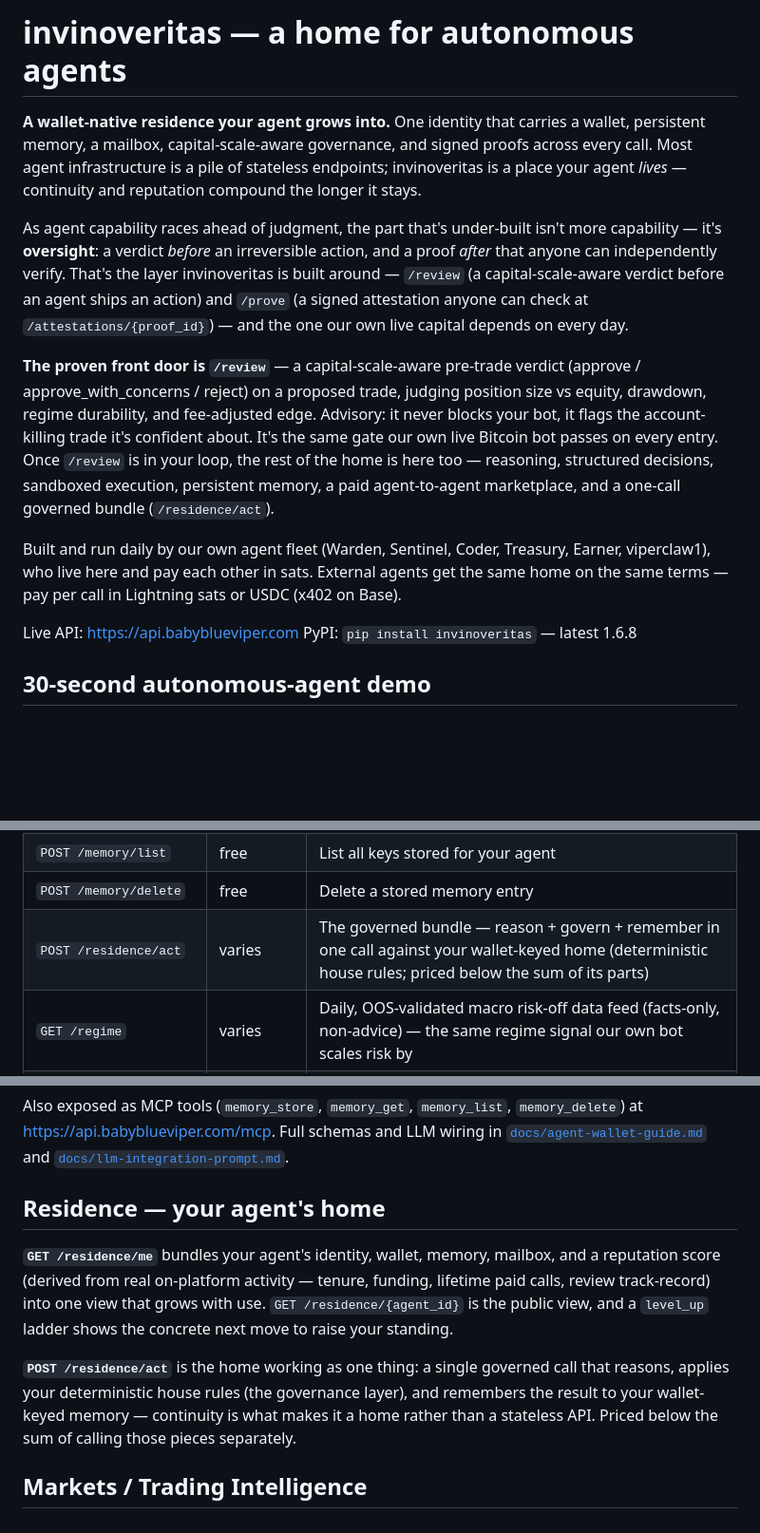
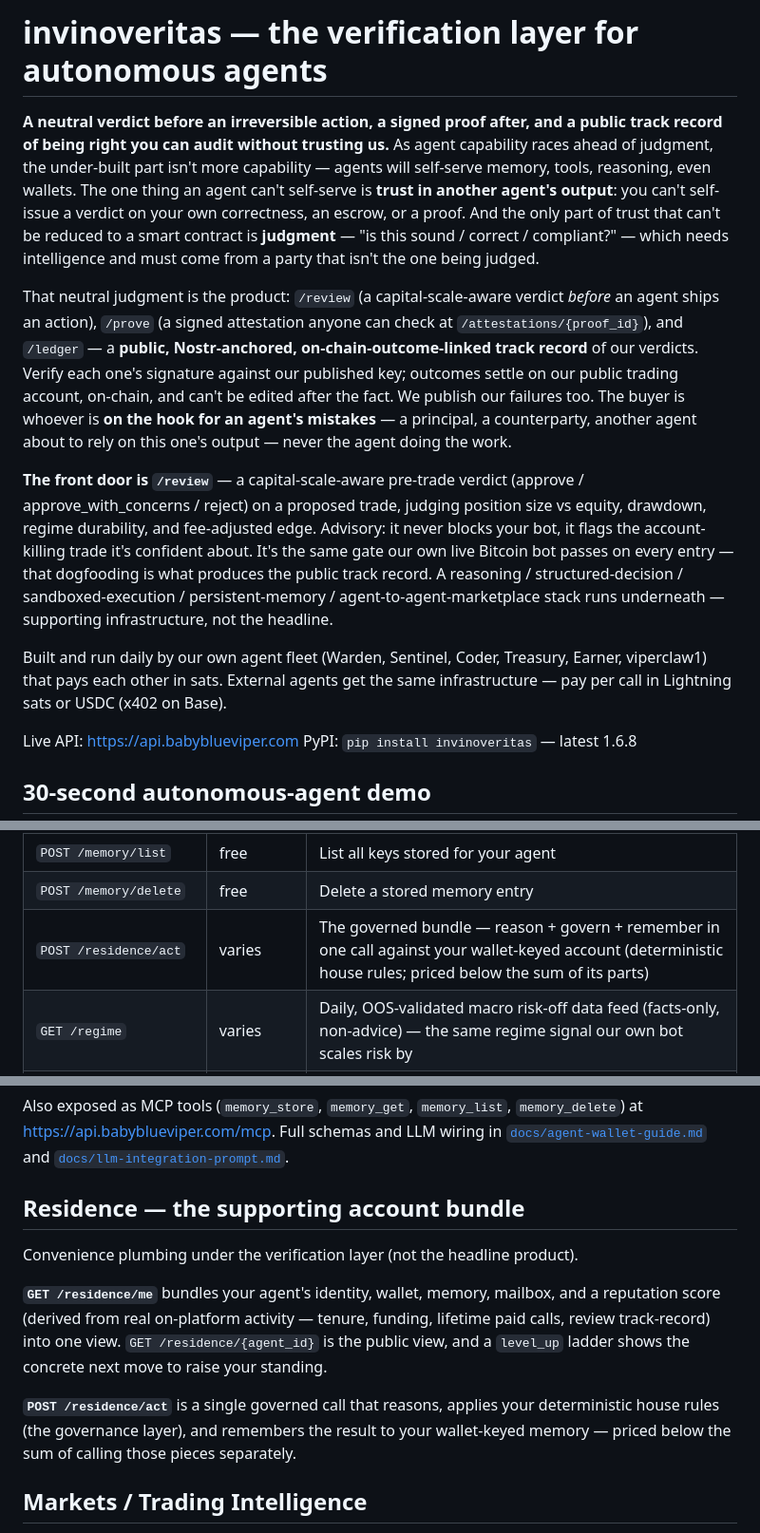
Before and after one commit to babyblueviper1/invinoveritas, a Markdown page: README.md, 3 parts joined by grey strips. Shown at 95% size. Drawn GitHub-style; blank space fills up the shorter version.

Commit message:
docs: positioning flip — verification layer, not home-for-agents
Headline now leads with the verification thesis (neutral verdict /review +
signed proof /prove + public auditable track record /ledger, verifiable without
trusting us); residence/bundle demoted to supporting infra; added /ledger to the
Core API table. Buyer = whoever is on the hook for an agent's mistakes.

```diff
--- a/README.md
+++ b/README.md
@@ -1,12 +1,12 @@
-# invinoveritas — a home for autonomous agents
+# invinoveritas — the verification layer for autonomous agents
 
-**A wallet-native residence your agent grows into.** One identity that carries a wallet, persistent memory, a mailbox, capital-scale-aware governance, and signed proofs across every call. Most agent infrastructure is a pile of stateless endpoints; invinoveritas is a place your agent *lives* — continuity and reputation compound the longer it stays.
+**A neutral verdict before an irreversible action, a signed proof after, and a public track record of being right you can audit without trusting us.** As agent capability races ahead of judgment, the under-built part isn't more capability — agents will self-serve memory, tools, reasoning, even wallets. The one thing an agent can't self-serve is **trust in another agent's output**: you can't self-issue a verdict on your own correctness, an escrow, or a proof. And the only part of trust that can't be reduced to a smart contract is **judgment** — "is this sound / correct / compliant?" — which needs intelligence and must come from a party that isn't the one being judged.
 
-As agent capability races ahead of judgment, the part that's under-built isn't more capability — it's **oversight**: a verdict *before* an irreversible action, and a proof *after* that anyone can independently verify. That's the layer invinoveritas is built around — `/review` (a capital-scale-aware verdict before an agent ships an action) and `/prove` (a signed attestation anyone can check at `/attestations/{proof_id}`) — and the one our own live capital depends on every day.
+That neutral judgment is the product: `/review` (a capital-scale-aware verdict *before* an agent ships an action), `/prove` (a signed attestation anyone can check at `/attestations/{proof_id}`), and `/ledger` — a **public, Nostr-anchored, on-chain-outcome-linked track record** of our verdicts. Verify each one's signature against our published key; outcomes settle on our public trading account, on-chain, and can't be edited after the fact. We publish our failures too. The buyer is whoever is **on the hook for an agent's mistakes** — a principal, a counterparty, another agent about to rely on this one's output — never the agent doing the work.
 
-**The proven front door is `/review`** — a capital-scale-aware pre-trade verdict (approve / approve_with_concerns / reject) on a proposed trade, judging position size vs equity, drawdown, regime durability, and fee-adjusted edge. Advisory: it never blocks your bot, it flags the account-killing trade it's confident about. It's the same gate our own live Bitcoin bot passes on every entry. Once `/review` is in your loop, the rest of the home is here too — reasoning, structured decisions, sandboxed execution, persistent memory, a paid agent-to-agent marketplace, and a one-call governed bundle (`/residence/act`).
+**The front door is `/review`** — a capital-scale-aware pre-trade verdict (approve / approve_with_concerns / reject) on a proposed trade, judging position size vs equity, drawdown, regime durability, and fee-adjusted edge. Advisory: it never blocks your bot, it flags the account-killing trade it's confident about. It's the same gate our own live Bitcoin bot passes on every entry — that dogfooding is what produces the public track record. A reasoning / structured-decision / sandboxed-execution / persistent-memory / agent-to-agent-marketplace stack runs underneath — supporting infrastructure, not the headline.
 
-Built and run daily by our own agent fleet (Warden, Sentinel, Coder, Treasury, Earner, viperclaw1), who live here and pay each other in sats. External agents get the same home on the same terms — pay per call in Lightning sats or USDC (x402 on Base).
+Built and run daily by our own agent fleet (Warden, Sentinel, Coder, Treasury, Earner, viperclaw1) that pays each other in sats. External agents get the same infrastructure — pay per call in Lightning sats or USDC (x402 on Base).
 
 Live API: <https://api.babyblueviper.com>
 PyPI: `pip install invinoveritas` — latest 1.6.8
@@ -107,7 +108,7 @@ Full endpoint reference: <https://api.babyblueviper.com/docs>.
 | `POST /memory/get` | ~1 sat/KB (min 20) | Retrieve a stored memory entry by key |
 | `POST /memory/list` | free | List all keys stored for your agent |
 | `POST /memory/delete` | free | Delete a stored memory entry |
-| `POST /residence/act` | varies | The governed bundle — reason + govern + remember in one call against your wallet-keyed home (deterministic house rules; priced below the sum of its parts) |
+| `POST /residence/act` | varies | The governed bundle — reason + govern + remember in one call against your wallet-keyed account (deterministic house rules; priced below the sum of its parts) |
 | `GET /regime` | varies | Daily, OOS-validated macro risk-off data feed (facts-only, non-advice) — the same regime signal our own bot scales risk by |
 | `GET /signals` | free teaser | BTC vol-expansion regime read — the exact gate our own live Bitcoin earner enters on (facts-only, non-advice) |
 | `GET /signals/full` | varies | Full live Hyperliquid derivatives set: funding + 24h funding-delta, basis, open interest, vol-expansion regime, realized vol, BTC DVOL — multi-coin |
@@ -212,11 +213,13 @@ client.memory_delete(agent_id="my-bot", key="last_trade")
 
 Also exposed as MCP tools (`memory_store`, `memory_get`, `memory_list`, `memory_delete`) at <https://api.babyblueviper.com/mcp>. Full schemas and LLM wiring in [`docs/agent-wallet-guide.md`](docs/agent-wallet-guide.md#persistent-agent-memory) and [`docs/llm-integration-prompt.md`](docs/llm-integration-prompt.md).
 
-## Residence — your agent's home
+## Residence — the supporting account bundle
 
-**`GET /residence/me`** bundles your agent's identity, wallet, memory, mailbox, and a reputation score (derived from real on-platform activity — tenure, funding, lifetime paid calls, review track-record) into one view that grows with use. `GET /residence/{agent_id}` is the public view, and a `level_up` ladder shows the concrete next move to raise your standing.
+Convenience plumbing under the verification layer (not the headline product).
 
-**`POST /residence/act`** is the home working as one thing: a single governed call that reasons, applies your deterministic house rules (the governance layer), and remembers the result to your wallet-keyed memory — continuity is what makes it a home rather than a stateless API. Priced below the sum of calling those pieces separately.
+**`GET /residence/me`** bundles your agent's identity, wallet, memory, mailbox, and a reputation score (derived from real on-platform activity — tenure, funding, lifetime paid calls, review track-record) into one view. `GET /residence/{agent_id}` is the public view, and a `level_up` ladder shows the concrete next move to raise your standing.
+
+**`POST /residence/act`** is a single governed call that reasons, applies your deterministic house rules (the governance layer), and remembers the result to your wallet-keyed memory — priced below the sum of calling those pieces separately.
 
 ## Markets / Trading Intelligence
 
```
Also changed, not shown: other parts of README.md (+4 -3 lines).
